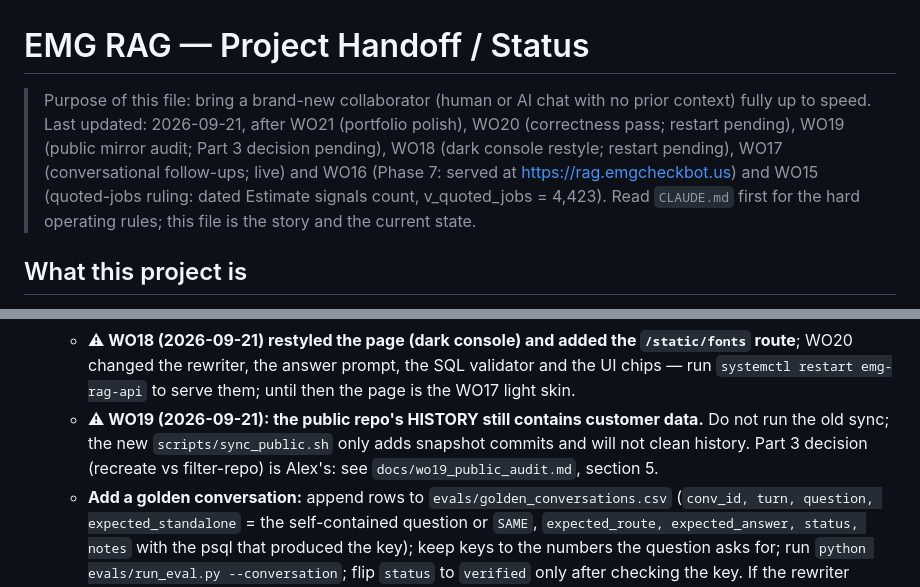
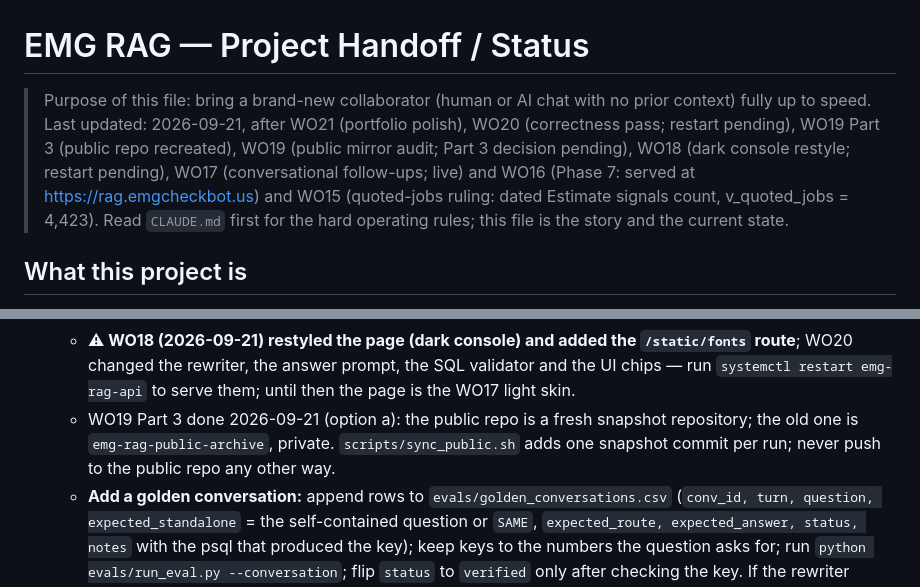
Before and after one commit to SanyaBoroda4/emg-rag-public, a Markdown page: HANDOFF.md, 2 parts joined by grey strips. Drawn GitHub-style.

```diff
--- a/HANDOFF.md
+++ b/HANDOFF.md
@@ -2,7 +2,7 @@
 # EMG RAG — Project Handoff / Status
 
 > Purpose of this file: bring a brand-new collaborator (human or AI chat with no
-> prior context) fully up to speed. Last updated: 2026-09-21, after WO21 (portfolio polish), WO20 (correctness pass; restart pending), WO19 (public mirror audit; Part 3 decision pending), WO18 (dark console restyle; restart pending), WO17 (conversational follow-ups; live) and WO16 (Phase 7: served at https://rag.emgcheckbot.us)
+> prior context) fully up to speed. Last updated: 2026-09-21, after WO21 (portfolio polish), WO20 (correctness pass; restart pending), WO19 Part 3 (public repo recreated), WO19 (public mirror audit; Part 3 decision pending), WO18 (dark console restyle; restart pending), WO17 (conversational follow-ups; live) and WO16 (Phase 7: served at https://rag.emgcheckbot.us)
 > and WO15 (quoted-jobs ruling: dated Estimate signals count, v_quoted_jobs = 4,423). Read `CLAUDE.md` first for the hard operating
 > rules; this file is the story and the current state.
 
@@ -251,10 +251,10 @@ data/city_map_final.csv   Alex-approved city mapping (294 → 68)
     `/static/fonts` route**; WO20 changed the rewriter, the answer prompt, the
     SQL validator and the UI chips — run `systemctl restart emg-rag-api` to
     serve them; until then the page is the WO17 light skin.
-  - **⚠ WO19 (2026-09-21): the public repo's HISTORY still contains customer
-    data.** Do not run the old sync; the new `scripts/sync_public.sh` only adds
-    snapshot commits and will not clean history. Part 3 decision (recreate vs
-    filter-repo) is Alex's: see `docs/wo19_public_audit.md`, section 5.
+  - WO19 Part 3 done 2026-09-21 (option a): the public repo is a fresh
+    snapshot repository; the old one is `emg-rag-public-archive`, private.
+    `scripts/sync_public.sh` adds one snapshot commit per run; never push to
+    the public repo any other way.
   - **Add a golden conversation:** append rows to
     `evals/golden_conversations.csv` (`conv_id, turn, question,
     expected_standalone` = the self-contained question or `SAME`,
```
Also changed, not shown: other parts of HANDOFF.md (+1 -1 lines), docs/wo19_public_audit.md (+24 -0 lines), docs/wo21_portfolio.md (+2 -4 lines).
